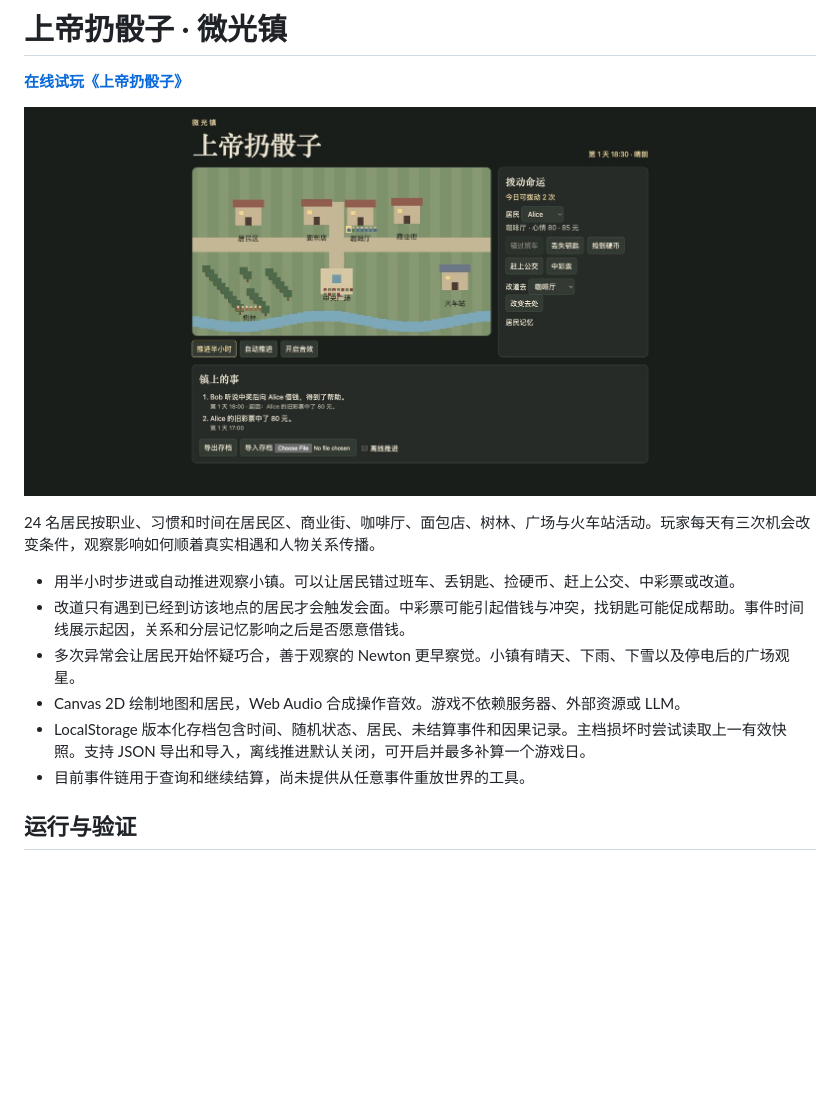
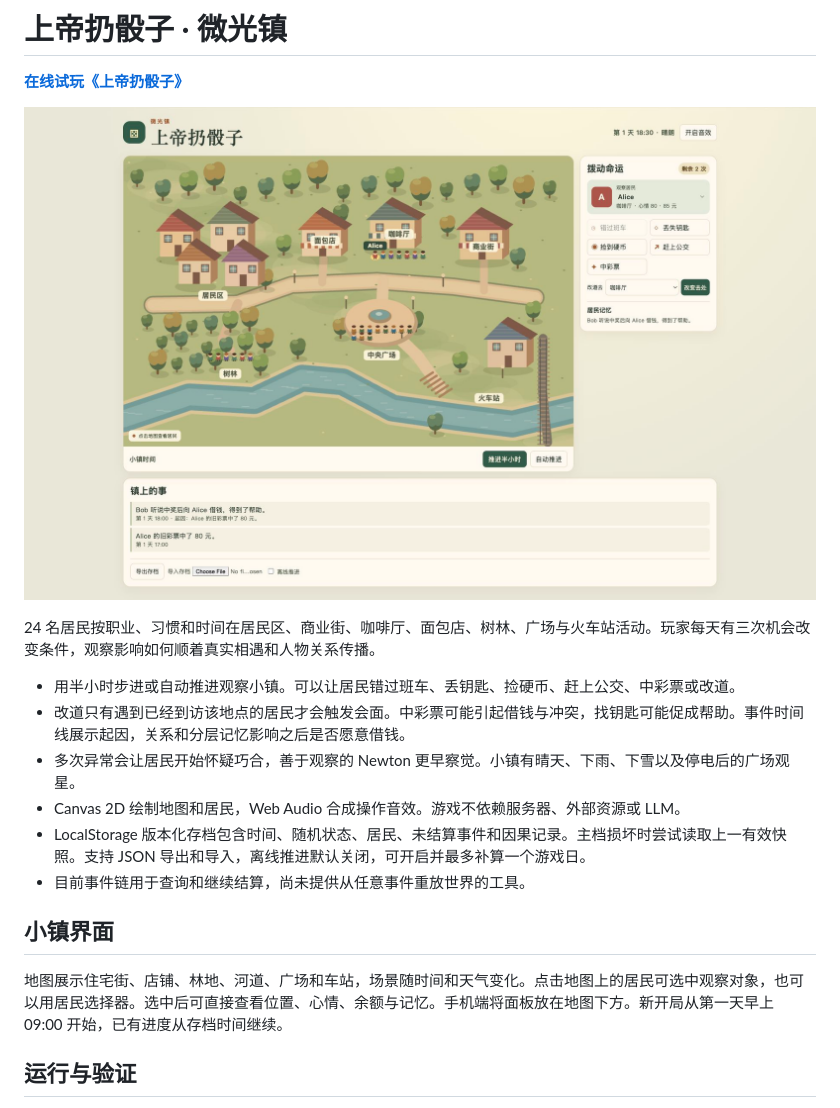
Before and after one commit to AubreyKuang/SmallTown, a Markdown page: README.md, the part around one of its changes. Drawn GitHub-style; pictures changed too: docs/smalltown.jpg; blank space fills up the shorter version.

```diff
--- a/README.md
+++ b/README.md
@@ -13,6 +13,10 @@
 - LocalStorage 版本化存档包含时间、随机状态、居民、未结算事件和因果记录。主档损坏时尝试读取上一有效快照。支持 JSON 导出和导入，离线推进默认关闭，可开启并最多补算一个游戏日。
 - 目前事件链用于查询和继续结算，尚未提供从任意事件重放世界的工具。
 
+## 小镇界面
+
+地图展示住宅街、店铺、林地、河道、广场和车站，场景随时间和天气变化。点击地图上的居民可选中观察对象，也可以用居民选择器。选中后可直接查看位置、心情、余额与记忆。手机端将面板放在地图下方。新开局从第一天早上 09:00 开始，已有进度从存档时间继续。
+
 ## 运行与验证
 
 用浏览器打开 `index.html`，或运行 `python3 -m http.server 8000` 后访问 `http://localhost:8000`。使用 Node.js 22 执行：
```
Also changed, not shown: other parts of README.md (+1 -1 lines), 4 other files.
